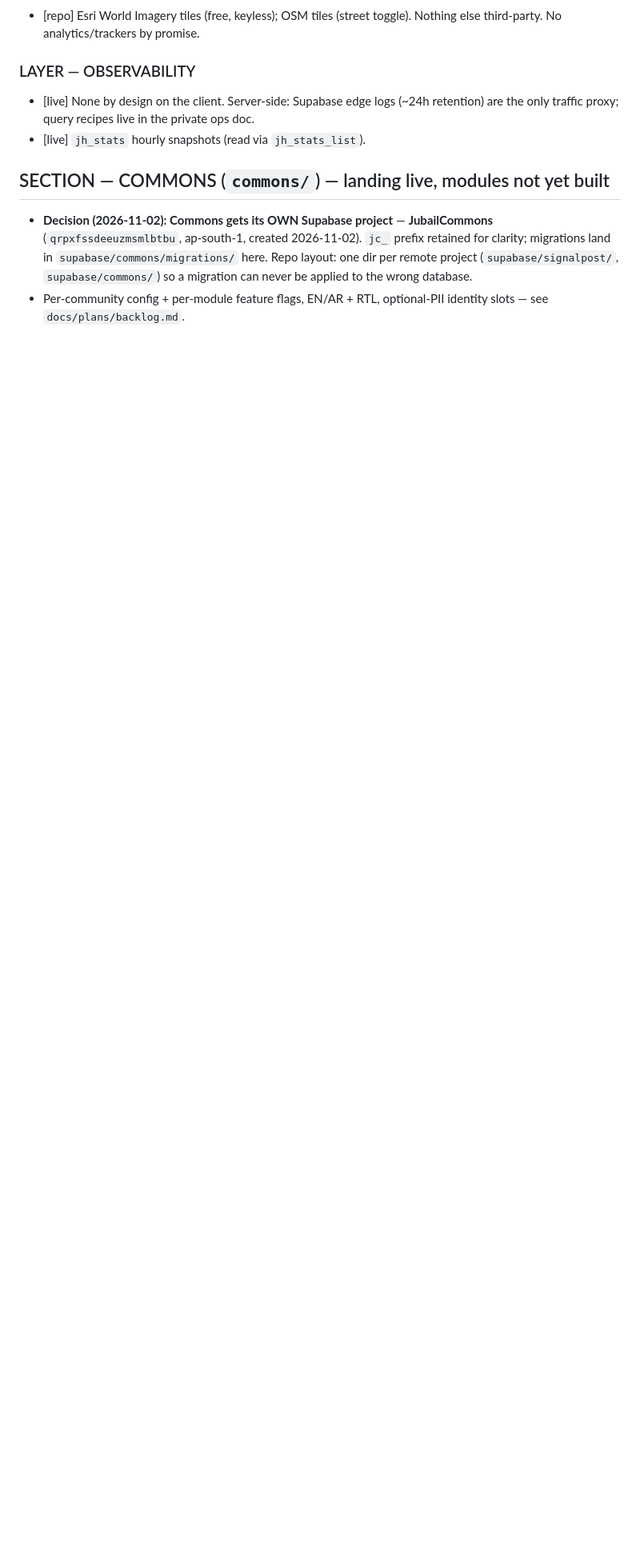
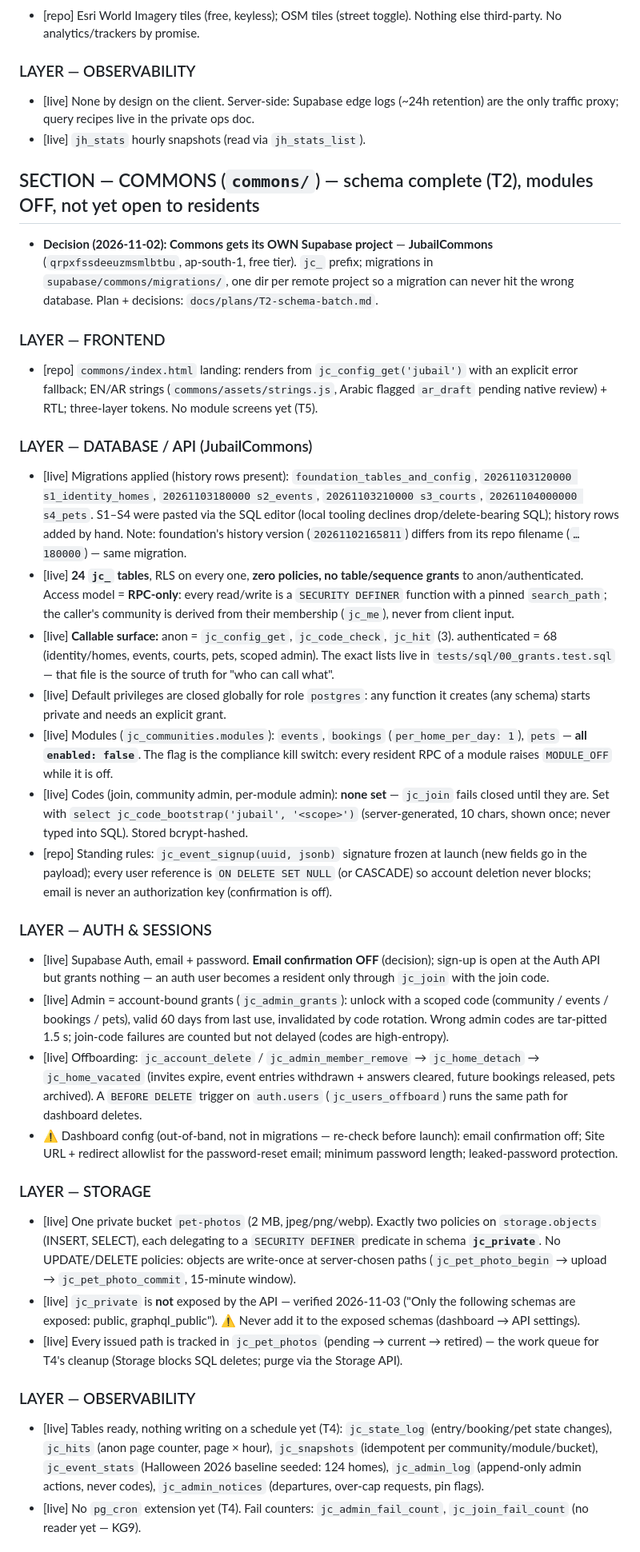
Before and after one commit to zgauba/zgauba.github.io, a Markdown page: docs/architecture.md, the part around one of its changes. Shown at 80% size. GitHub-like rendering; blank space fills up the shorter version.

Commit message:
Manifest closeout for T2: Commons layers documented, KG6 resolved
Commons section rewritten from live state: database/API (24 tables,
RPC-only, callable surface, module flags OFF, codes unset), auth (accounts,
scoped admin grants, offboarding + auth.users trigger, dashboard-only
settings), storage (private bucket, two delegating policies, jc_private
unexposed — verified), observability tables, and the SQL test harness.
KG6 resolved by S2; KG10 (photo cleanup, T4) and KG11 (pre-launch manual
checks, T6) added.

Co-Authored-By: Claude Opus 5.5 <noreply@anthropic.com>

```diff
--- a/docs/architecture.md
+++ b/docs/architecture.md
@@ -57,7 +57,34 @@ SOURCE-OF-TRUTH POLICY:
 - [live] None by design on the client. Server-side: Supabase edge logs (~24h retention) are the only traffic proxy; query recipes live in the private ops doc.
 - [live] `jh_stats` hourly snapshots (read via `jh_stats_list`).
 
-## SECTION — COMMONS (`commons/`) — landing live, modules not yet built
+## SECTION — COMMONS (`commons/`) — schema complete (T2), modules OFF, not yet open to residents
 
-- **Decision (2026-11-02): Commons gets its OWN Supabase project** — **JubailCommons** (`qrpxfssdeeuzmsmlbtbu`, ap-south-1, created 2026-11-02). `jc_` prefix retained for clarity; migrations land in `supabase/commons/migrations/` here. Repo layout: one dir per remote project (`supabase/signalpost/`, `supabase/commons/`) so a migration can never be applied to the wrong database.
-- Per-community config + per-module feature flags, EN/AR + RTL, optional-PII identity slots — see `docs/plans/backlog.md`.
+- **Decision (2026-11-02): Commons gets its OWN Supabase project** — **JubailCommons** (`qrpxfssdeeuzmsmlbtbu`, ap-south-1, free tier). `jc_` prefix; migrations in `supabase/commons/migrations/`, one dir per remote project so a migration can never hit the wrong database. Plan + decisions: `docs/plans/T2-schema-batch.md`.
+
+### LAYER — FRONTEND
+- [repo] `commons/index.html` landing: renders from `jc_config_get('jubail')` with an explicit error fallback; EN/AR strings (`commons/assets/strings.js`, Arabic flagged `ar_draft` pending native review) + RTL; three-layer tokens. No module screens yet (T5).
+
+### LAYER — DATABASE / API (JubailCommons)
+- [live] Migrations applied (history rows present): `foundation_tables_and_config`, `20261103120000 s1_identity_homes`, `20261103180000 s2_events`, `20261103210000 s3_courts`, `20261104000000 s4_pets`. S1–S4 were pasted via the SQL editor (local tooling declines drop/delete-bearing SQL); history rows added by hand. Note: foundation's history version (`20261102165811`) differs from its repo filename (`…180000`) — same migration.
+- [live] **24 `jc_` tables**, RLS on every one, **zero policies, no table/sequence grants** to anon/authenticated. Access model = **RPC-only**: every read/write is a `SECURITY DEFINER` function with a pinned `search_path`; the caller's community is derived from their membership (`jc_me`), never from client input.
+- [live] **Callable surface:** anon = `jc_config_get`, `jc_code_check`, `jc_hit` (3). authenticated = 68 (identity/homes, events, courts, pets, scoped admin). The exact lists live in `tests/sql/00_grants.test.sql` — that file is the source of truth for "who can call what".
+- [live] Default privileges are closed globally for role `postgres`: any function it creates (any schema) starts private and needs an explicit grant.
+- [live] Modules (`jc_communities.modules`): `events`, `bookings` (`per_home_per_day: 1`), `pets` — **all `enabled: false`**. The flag is the compliance kill switch: every resident RPC of a module raises `MODULE_OFF` while it is off.
+- [live] Codes (join, community admin, per-module admin): **none set** — `jc_join` fails closed until they are. Set with `select jc_code_bootstrap('jubail', '<scope>')` (server-generated, 10 chars, shown once; never typed into SQL). Stored bcrypt-hashed.
+- [repo] Standing rules: `jc_event_signup(uuid, jsonb)` signature frozen at launch (new fields go in the payload); every user reference is `ON DELETE SET NULL` (or CASCADE) so account deletion never blocks; email is never an authorization key (confirmation is off).
+
+### LAYER — AUTH & SESSIONS
+- [live] Supabase Auth, email + password. **Email confirmation OFF** (decision); sign-up is open at the Auth API but grants nothing — an auth user becomes a resident only through `jc_join` with the join code.
+- [live] Admin = account-bound grants (`jc_admin_grants`): unlock with a scoped code (community / events / bookings / pets), valid 60 days from last use, invalidated by code rotation. Wrong admin codes are tar-pitted 1.5 s; join-code failures are counted but not delayed (codes are high-entropy).
+- [live] Offboarding: `jc_account_delete` / `jc_admin_member_remove` → `jc_home_detach` → `jc_home_vacated` (invites expire, event entries withdrawn + answers cleared, future bookings released, pets archived). A `BEFORE DELETE` trigger on `auth.users` (`jc_users_offboard`) runs the same path for dashboard deletes.
+- ⚠ Dashboard config (out-of-band, not in migrations — re-check before launch): email confirmation off; Site URL + redirect allowlist for the password-reset email; minimum password length; leaked-password protection.
+
+### LAYER — STORAGE
+- [live] One private bucket `pet-photos` (2 MB, jpeg/png/webp). Exactly two policies on `storage.objects` (INSERT, SELECT), each delegating to a `SECURITY DEFINER` predicate in schema **`jc_private`**. No UPDATE/DELETE policies: objects are write-once at server-chosen paths (`jc_pet_photo_begin` → upload → `jc_pet_photo_commit`, 15-minute window).
+- [live] `jc_private` is **not** exposed by the API — verified 2026-11-03 ("Only the following schemas are exposed: public, graphql_public"). ⚠ Never add it to the exposed schemas (dashboard → API settings).
+- [live] Every issued path is tracked in `jc_pet_photos` (pending → current → retired) — the work queue for T4's cleanup (Storage blocks SQL deletes; purge via the Storage API).
+
+### LAYER — OBSERVABILITY
+- [live] Tables ready, nothing writing on a schedule yet (T4): `jc_state_log` (entry/booking/pet state changes), `jc_hits` (anon page counter, page × hour), `jc_snapshots` (idempotent per community/module/bucket), `jc_event_stats` (Halloween 2026 baseline seeded: 124 homes), `jc_admin_log` (append-only admin actions, never codes), `jc_admin_notices` (departures, over-cap requests, pin flags).
+- [live] No `pg_cron` extension yet (T4). Fail counters: `jc_admin_fail_count`, `jc_join_fail_count` (no reader yet — KG9).
+
```
Also changed, not shown: other parts of docs/architecture.md (+8 -3 lines).
